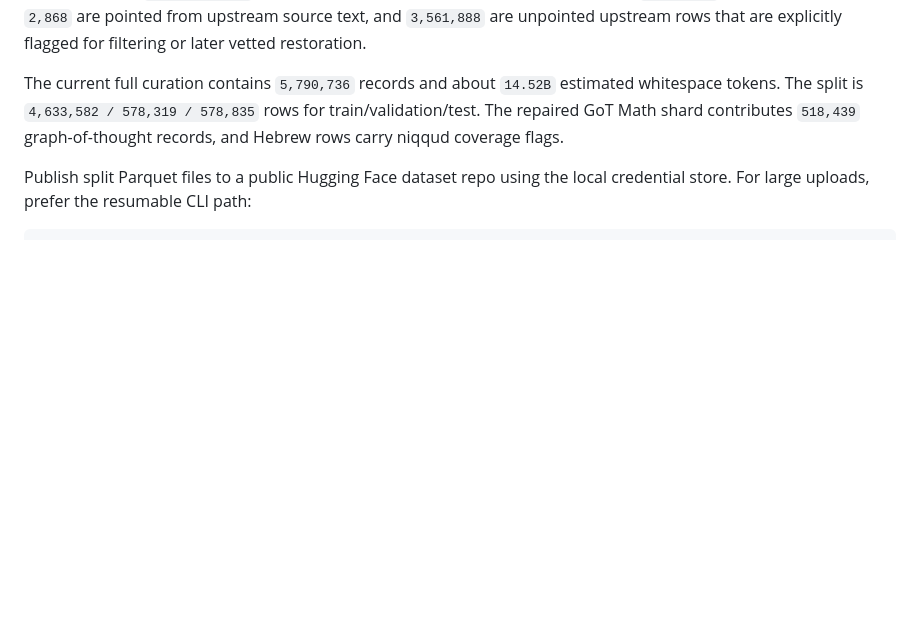
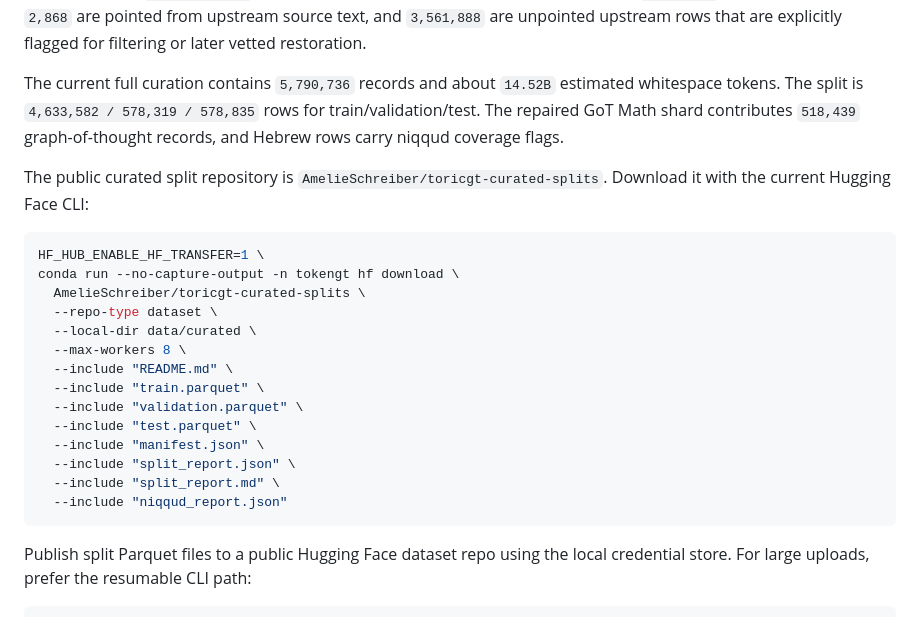
Before and after one commit to amelie-iska/ToricGT, a Markdown page: README.md, the part around the change. Rendered like a GitHub page; blank space fills up the shorter version.

Commit message:
Document HF curated split download

````diff
--- a/README.md
+++ b/README.md
@@ -144,6 +144,26 @@ conda run -n tokengt env PYTHONPATH=src python scripts/report_hebrew_niqqud.py \
 This preserves existing niqqud and marks Hebrew rows with `has_niqqud`, `has_hebrew_without_niqqud`, and related counts in `quality_flags_json`. It does not fabricate vowels for unpointed Hebrew; use `--drop-unpointed-hebrew` only for a strict pointed-Hebrew subset. Add `--update-metadata` only when you explicitly need the same niqqud payload embedded into `metadata_json`; that is slower for large Sefaria rows. Current audit: `3,564,756` rows contain Hebrew, `2,868` are pointed from upstream source text, and `3,561,888` are unpointed upstream rows that are explicitly flagged for filtering or later vetted restoration.
 
 The current full curation contains `5,790,736` records and about `14.52B` estimated whitespace tokens. The split is `4,633,582 / 578,319 / 578,835` rows for train/validation/test. The repaired GoT Math shard contributes `518,439` graph-of-thought records, and Hebrew rows carry niqqud coverage flags.
+
+The public curated split repository is `AmelieSchreiber/toricgt-curated-splits`.
+Download it with the current Hugging Face CLI:
+
+```bash
+HF_HUB_ENABLE_HF_TRANSFER=1 \
+conda run --no-capture-output -n tokengt hf download \
+  AmelieSchreiber/toricgt-curated-splits \
+  --repo-type dataset \
+  --local-dir data/curated \
+  --max-workers 8 \
+  --include "README.md" \
+  --include "train.parquet" \
+  --include "validation.parquet" \
+  --include "test.parquet" \
+  --include "manifest.json" \
+  --include "split_report.json" \
+  --include "split_report.md" \
+  --include "niqqud_report.json"
+```
 
 Publish split Parquet files to a public Hugging Face dataset repo using the local credential store. For large uploads, prefer the resumable CLI path:
 
````
